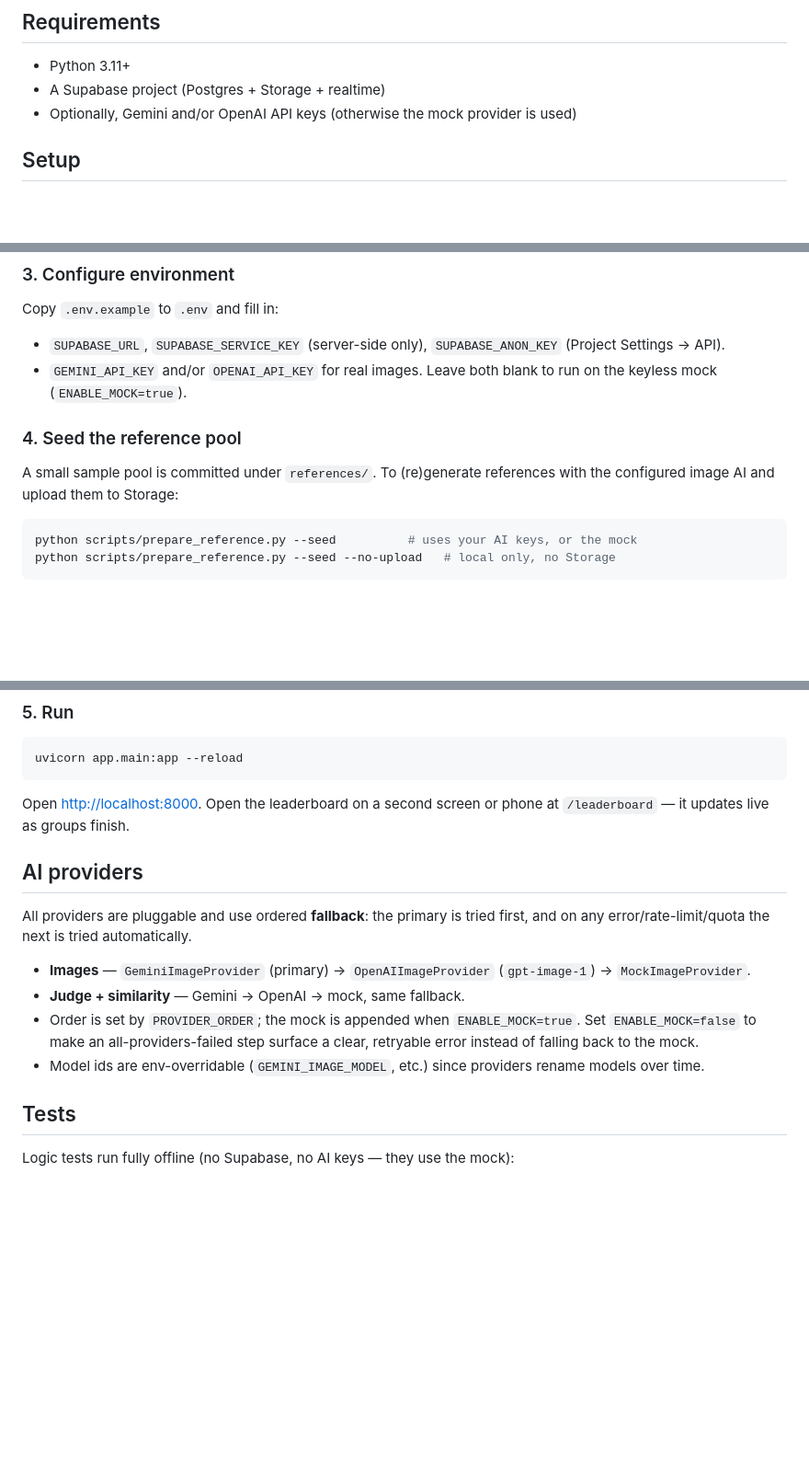
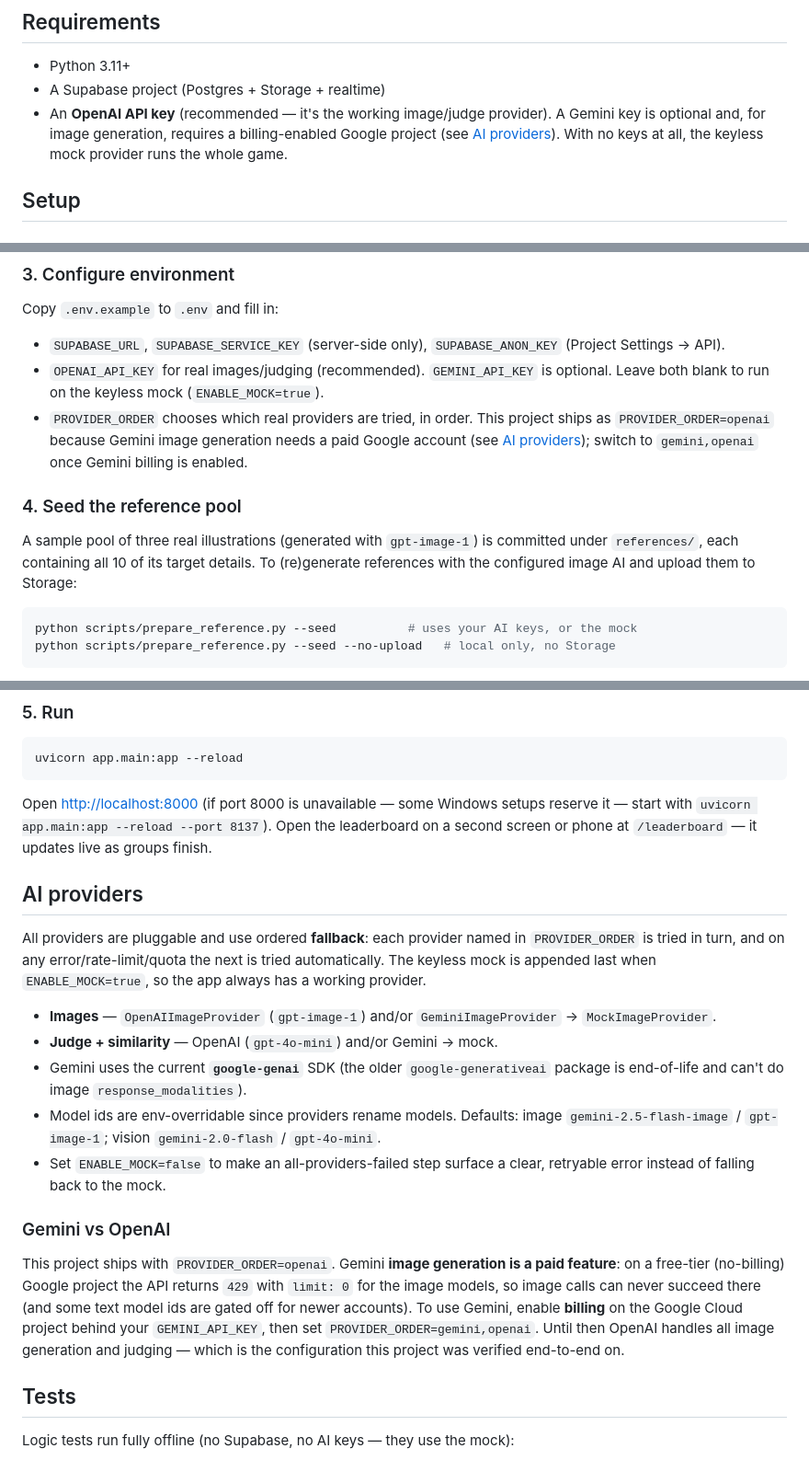
Before and after one commit to 19026606-Karthikeyan-Suresh/Prompt-replay, a Markdown page: README.md, 3 parts joined by grey strips. Shown at 92% size. GitHub-like rendering; blank space fills up the shorter version.

Commit message:
Update README: google-genai SDK, OpenAI-first provider order, Gemini billing note, real reference pool
Co-Authored-By: Claude Opus 4.8 <noreply@anthropic.com>

````diff
--- a/README.md
+++ b/README.md
@@ -30,7 +30,10 @@ forfeited, the base stays blank and the next non-empty prompt generates it.
 
 - Python 3.11+
 - A Supabase project (Postgres + Storage + realtime)
-- Optionally, Gemini and/or OpenAI API keys (otherwise the mock provider is used)
+- An **OpenAI API key** (recommended — it's the working image/judge provider). A
+  Gemini key is optional and, for image generation, requires a billing-enabled
+  Google project (see [AI providers](#ai-providers)). With no keys at all, the
+  keyless mock provider runs the whole game.
 
 ## Setup
 
@@ -58,13 +61,18 @@ Copy `.env.example` to `.env` and fill in:
 
 - `SUPABASE_URL`, `SUPABASE_SERVICE_KEY` (server-side only), `SUPABASE_ANON_KEY`
   (Project Settings → API).
-- `GEMINI_API_KEY` and/or `OPENAI_API_KEY` for real images. Leave both blank to
-  run on the keyless mock (`ENABLE_MOCK=true`).
+- `OPENAI_API_KEY` for real images/judging (recommended). `GEMINI_API_KEY` is
+  optional. Leave both blank to run on the keyless mock (`ENABLE_MOCK=true`).
+- `PROVIDER_ORDER` chooses which real providers are tried, in order. This project
+  ships as `PROVIDER_ORDER=openai` because Gemini image generation needs a paid
+  Google account (see [AI providers](#ai-providers)); switch to `gemini,openai`
+  once Gemini billing is enabled.
 
 ### 4. Seed the reference pool
 
-A small sample pool is committed under `references/`. To (re)generate references
-with the configured image AI and upload them to Storage:
+A sample pool of three real illustrations (generated with `gpt-image-1`) is
+committed under `references/`, each containing all 10 of its target details. To
+(re)generate references with the configured image AI and upload them to Storage:
 
 ```bash
 python scripts/prepare_reference.py --seed          # uses your AI keys, or the mock
@@ -86,22 +94,38 @@ python scripts/prepare_reference.py --id my-scene \
 uvicorn app.main:app --reload
 ```
 
-Open <http://localhost:8000>. Open the leaderboard on a second screen or phone at
-`/leaderboard` — it updates live as groups finish.
+Open <http://localhost:8000> (if port 8000 is unavailable — some Windows setups
+reserve it — start with `uvicorn app.main:app --reload --port 8137`). Open the
+leaderboard on a second screen or phone at `/leaderboard` — it updates live as
+groups finish.
 
 ## AI providers
 
-All providers are pluggable and use ordered **fallback**: the primary is tried
-first, and on any error/rate-limit/quota the next is tried automatically.
+All providers are pluggable and use ordered **fallback**: each provider named in
+`PROVIDER_ORDER` is tried in turn, and on any error/rate-limit/quota the next is
+tried automatically. The keyless mock is appended last when `ENABLE_MOCK=true`,
+so the app always has a working provider.
 
-- **Images** — `GeminiImageProvider` (primary) → `OpenAIImageProvider`
-  (`gpt-image-1`) → `MockImageProvider`.
-- **Judge + similarity** — Gemini → OpenAI → mock, same fallback.
-- Order is set by `PROVIDER_ORDER`; the mock is appended when `ENABLE_MOCK=true`.
-  Set `ENABLE_MOCK=false` to make an all-providers-failed step surface a clear,
+- **Images** — `OpenAIImageProvider` (`gpt-image-1`) and/or `GeminiImageProvider`
+  → `MockImageProvider`.
+- **Judge + similarity** — OpenAI (`gpt-4o-mini`) and/or Gemini → mock.
+- Gemini uses the current **`google-genai`** SDK (the older `google-generativeai`
+  package is end-of-life and can't do image `response_modalities`).
+- Model ids are env-overridable since providers rename models. Defaults:
+  image `gemini-2.5-flash-image` / `gpt-image-1`; vision `gemini-2.0-flash` /
+  `gpt-4o-mini`.
+- Set `ENABLE_MOCK=false` to make an all-providers-failed step surface a clear,
   retryable error instead of falling back to the mock.
-- Model ids are env-overridable (`GEMINI_IMAGE_MODEL`, etc.) since providers
-  rename models over time.
+
+### Gemini vs OpenAI
+
+This project ships with `PROVIDER_ORDER=openai`. Gemini **image generation is a
+paid feature**: on a free-tier (no-billing) Google project the API returns `429`
+with `limit: 0` for the image models, so image calls can never succeed there (and
+some text model ids are gated off for newer accounts). To use Gemini, enable
+**billing** on the Google Cloud project behind your `GEMINI_API_KEY`, then set
+`PROVIDER_ORDER=gemini,openai`. Until then OpenAI handles all image generation and
+judging — which is the configuration this project was verified end-to-end on.
 
 ## Tests
 
````
Also changed, not shown: other parts of README.md (+5 -0 lines).
